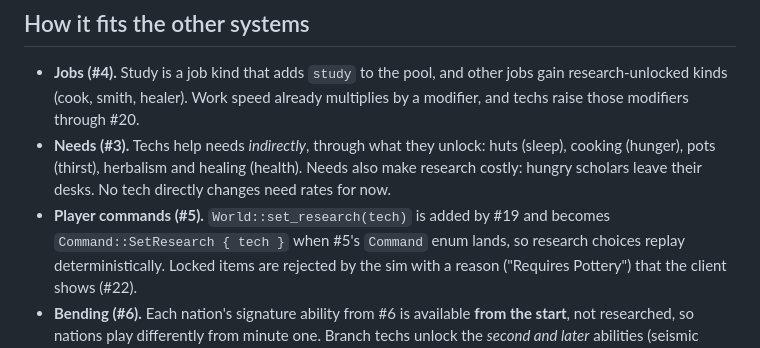
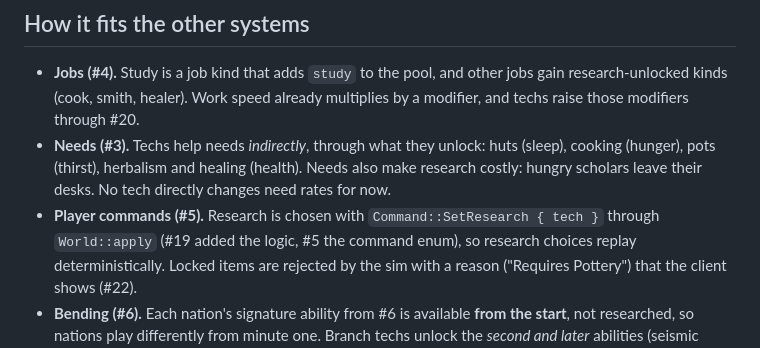
Before and after one commit to gizmo385/four-nations, a Markdown page: docs/design/research.md, the part around the change. GitHub-like rendering.

Commit message:
#5: Update research design doc for Command::SetResearch
Co-Authored-By: Claude Sonnet 5.5 <noreply@anthropic.com>
Claude-Session: https://claude.ai/code/session_01BK7xuVACSgFh3wxaZFSPZb

```diff
--- a/docs/design/research.md
+++ b/docs/design/research.md
@@ -271,8 +271,8 @@ effective.construction = nation.construction × Π (known techs' construction mu
 - **Needs (#3).** Techs help needs *indirectly*, through what they unlock: huts (sleep),
   cooking (hunger), pots (thirst), herbalism and healing (health). Needs also make research
   costly: hungry scholars leave their desks. No tech directly changes need rates for now.
-- **Player commands (#5).** `World::set_research(tech)` is added by #19 and becomes
-  `Command::SetResearch { tech }` when #5's `Command` enum lands, so research choices replay
+- **Player commands (#5).** Research is chosen with `Command::SetResearch { tech }` through
+  `World::apply` (#19 added the logic, #5 the command enum), so research choices replay
   deterministically. Locked items are rejected by the sim with a reason ("Requires Pottery")
   that the client shows (#22).
 - **Bending (#6).** Each nation's signature ability from #6 is available **from the start**,
```
